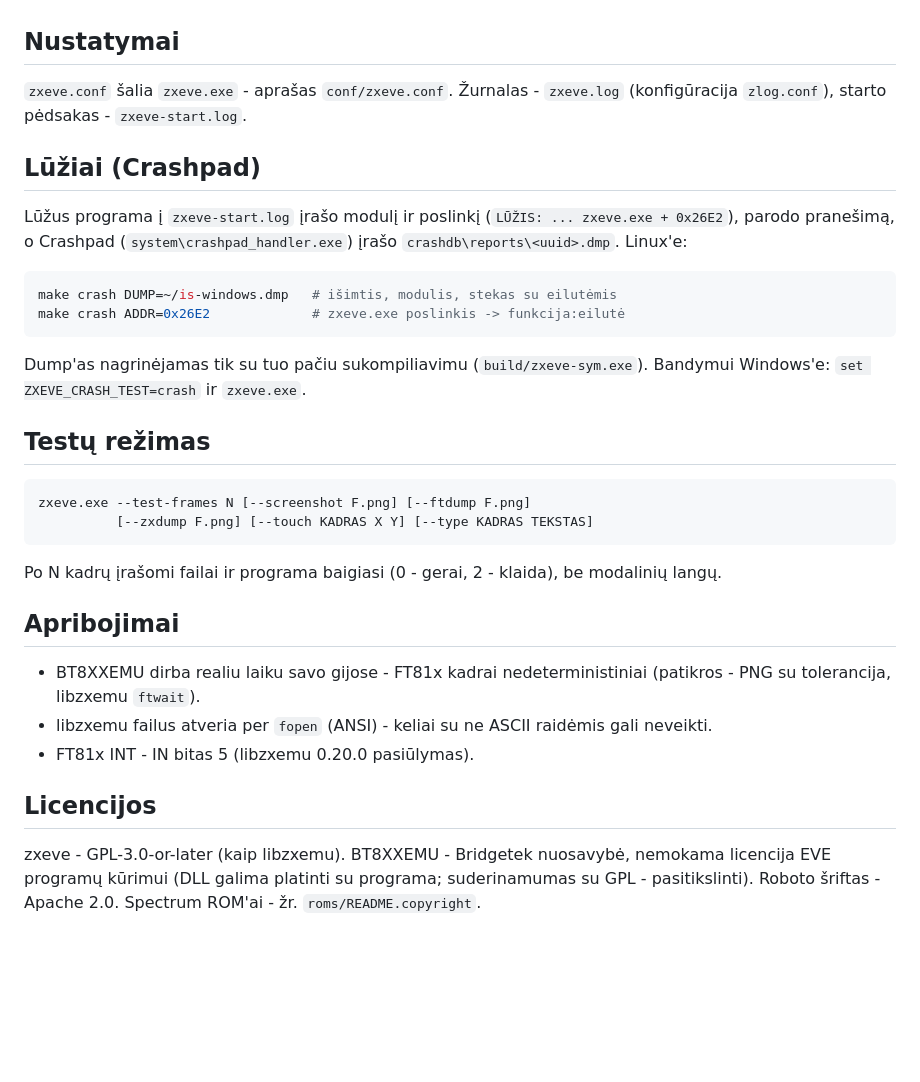
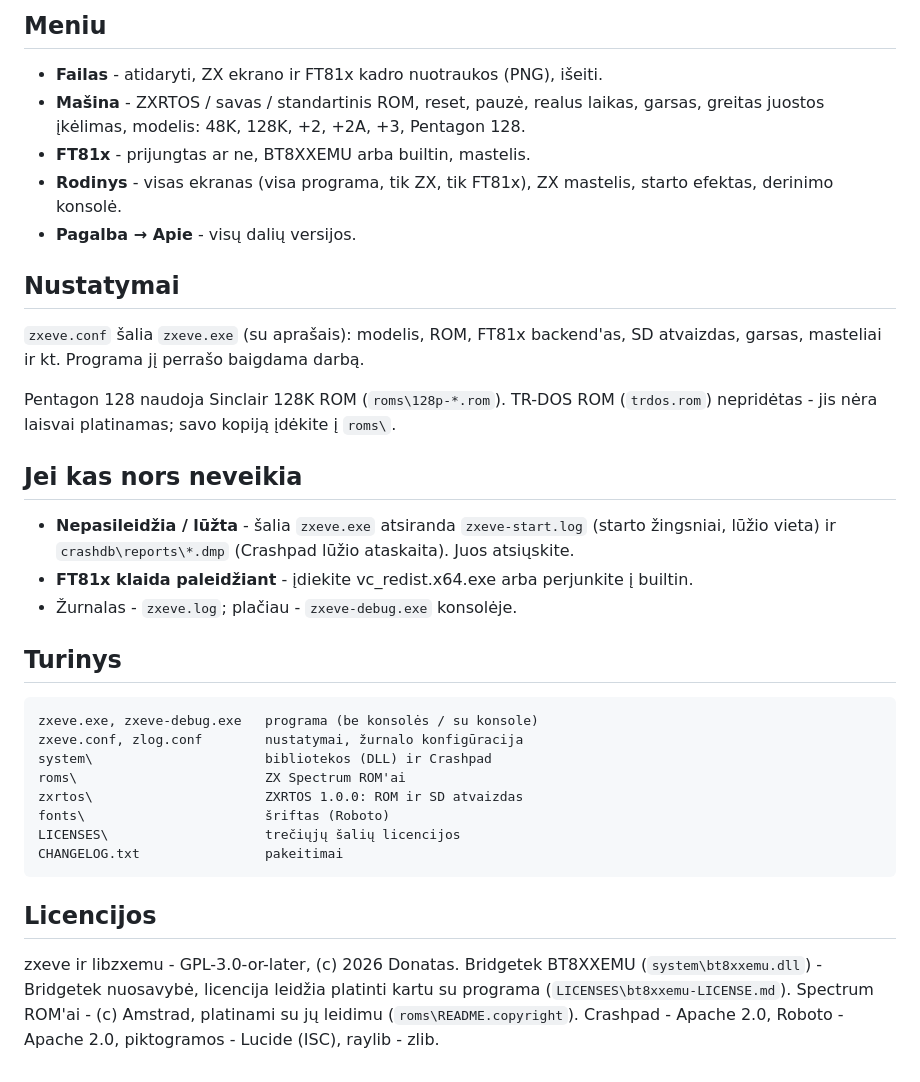
Before and after one commit to donatukas/zxeve, a Markdown page: README.md, the part around one of its changes. Rendered like a GitHub page; blank space fills up the shorter version.

````diff
--- a/README.md
+++ b/README.md
@@ -59,45 +62,50 @@ Piktogramos - `res/lucide/*.svg` → `make icons` → `src/icons.c`.
+## Meniu
+
+- **Failas** - atidaryti, ZX ekrano ir FT81x kadro nuotraukos (PNG), išeiti.
+- **Mašina** - ZXRTOS / savas / standartinis ROM, reset, pauzė, realus
+  laikas, garsas, greitas juostos įkėlimas, modelis: 48K, 128K, +2, +2A, +3,
+  Pentagon 128.
+- **FT81x** - prijungtas ar ne, BT8XXEMU arba builtin, mastelis.
+- **Rodinys** - visas ekranas (visa programa, tik ZX, tik FT81x), ZX
+  mastelis, starto efektas, derinimo konsolė.
+- **Pagalba → Apie** - visų dalių versijos.
 
 ## Nustatymai
 
-`zxeve.conf` šalia `zxeve.exe` - aprašas `conf/zxeve.conf`. Žurnalas -
-`zxeve.log` (konfigūracija `zlog.conf`), starto pėdsakas - `zxeve-start.log`.
+`zxeve.conf` šalia `zxeve.exe` (su aprašais): modelis, ROM, FT81x
+backend'as, SD atvaizdas, garsas, masteliai ir kt. Programa jį perrašo
+baigdama darbą.
 
-## Lūžiai (Crashpad)
+Pentagon 128 naudoja Sinclair 128K ROM (`roms\128p-*.rom`). TR-DOS ROM
+(`trdos.rom`) nepridėtas - jis nėra laisvai platinamas; savo kopiją įdėkite
+į `roms\`.
 
-Lūžus programa į `zxeve-start.log` įrašo modulį ir poslinkį
-(`LŪŽIS: ... zxeve.exe + 0x26E2`), parodo pranešimą, o Crashpad
-(`system\crashpad_handler.exe`) įrašo `crashdb\reports\<uuid>.dmp`.
-Linux'e:
+## Jei kas nors neveikia
 
-```sh
-make crash DUMP=~/is-windows.dmp   # išimtis, modulis, stekas su eilutėmis
-make crash ADDR=0x26E2             # zxeve.exe poslinkis -> funkcija:eilutė
-```
+- **Nepasileidžia / lūžta** - šalia `zxeve.exe` atsiranda
+  `zxeve-start.log` (starto žingsniai, lūžio vieta) ir
+  `crashdb\reports\*.dmp` (Crashpad lūžio ataskaita). Juos atsiųskite.
+- **FT81x klaida paleidžiant** - įdiekite vc_redist.x64.exe arba
+  perjunkite į builtin.
+- Žurnalas - `zxeve.log`; plačiau - `zxeve-debug.exe` konsolėje.
 
-Dump'as nagrinėjamas tik su tuo pačiu sukompiliavimu (`build/zxeve-sym.exe`).
-Bandymui Windows'e: `set ZXEVE_CRASH_TEST=crash` ir `zxeve.exe`.
-
-## Testų režimas
+## Turinys
 
 ```
-zxeve.exe --test-frames N [--screenshot F.png] [--ftdump F.png]
-          [--zxdump F.png] [--touch KADRAS X Y] [--type KADRAS TEKSTAS]
+zxeve.exe, zxeve-debug.exe   programa (be konsolės / su konsole)
+zxeve.conf, zlog.conf        nustatymai, žurnalo konfigūracija
+system\                      bibliotekos (DLL) ir Crashpad
+roms\                        ZX Spectrum ROM'ai
+zxrtos\                      ZXRTOS 1.0.0: ROM ir SD atvaizdas
+fonts\                       šriftas (Roboto)
+LICENSES\                    trečiųjų šalių licencijos
+CHANGELOG.txt                pakeitimai
 ```
-
-Po N kadrų įrašomi failai ir programa baigiasi (0 - gerai, 2 - klaida), be
-modalinių langų.
-
-## Apribojimai
-
-- BT8XXEMU dirba realiu laiku savo gijose - FT81x kadrai nedeterministiniai
-  (patikros - PNG su tolerancija, libzxemu `ftwait`).
-- libzxemu failus atveria per `fopen` (ANSI) - keliai su ne ASCII
-  raidėmis gali neveikti.
-- FT81x INT - IN bitas 5 (libzxemu 0.20.0 pasiūlymas).
 
 ## Licencijos
 
-zxeve - GPL-3.0-or-later (kaip libzxemu). BT8XXEMU - Bridgetek nuosavybė,
-nemokama licencija EVE programų kūrimui (DLL galima platinti su programa;
-suderinamumas su GPL - pasitikslinti). Roboto šriftas - Apache 2.0.
-Spectrum ROM'ai - žr. `roms/README.copyright`.
+zxeve ir libzxemu - GPL-3.0-or-later, (c) 2026 Donatas. Bridgetek BT8XXEMU
+(`system\bt8xxemu.dll`) - Bridgetek nuosavybė, licencija leidžia platinti
+kartu su programa (`LICENSES\bt8xxemu-LICENSE.md`). Spectrum ROM'ai - (c)
+Amstrad, platinami su jų leidimu (`roms\README.copyright`). Crashpad -
+Apache 2.0, Roboto - Apache 2.0, piktogramos - Lucide (ISC), raylib - zlib.
````
Also changed, not shown: other parts of README.md (+46 -43 lines), docs/zxeve.png (added), 1 other file.
